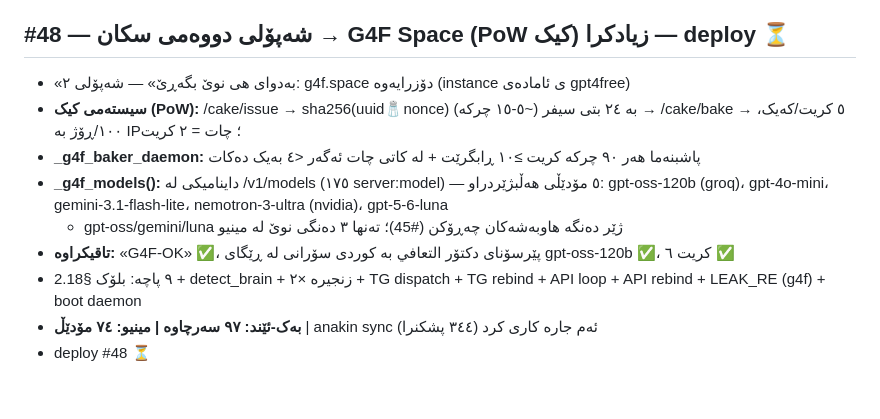
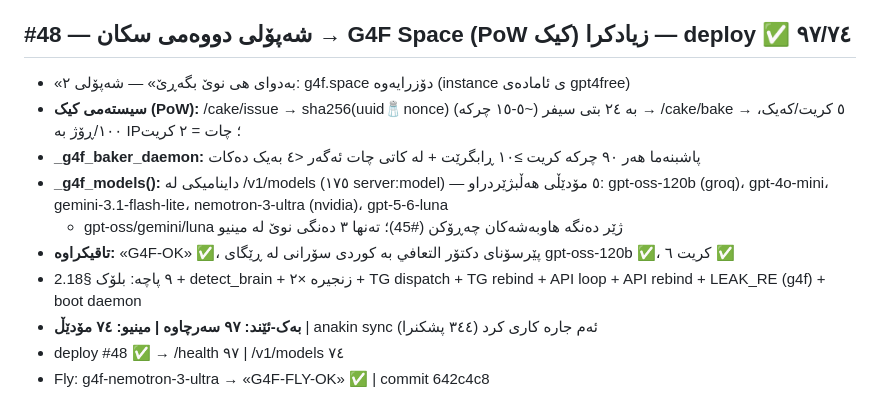
Before and after one commit to Yusfkarim/ayai, a Markdown page: FIX_LOG_DAI.md, the part around the change. GitHub-like rendering.

Commit message:
#48 log: deploy verified — 97/74, g4f nemotron answered on Fly

```diff
--- a/FIX_LOG_DAI.md
+++ b/FIX_LOG_DAI.md
@@ -283,7 +283,7 @@
 - deploy #47 ✅ → /health ٩٢ | /v1/models ٧١ (l7 ×٣ + GLM لەژێر دەنگی GLM ەکەی تر)
 - Fly: l7-codestral → «L7-FLY-OK» ✅ | commit ed4dfa9
 
-## #48 — شەپۆلی دووەمی سکان → G4F Space (PoW کیک) زیادکرا — deploy ⏳
+## #48 — شەپۆلی دووەمی سکان → G4F Space (PoW کیک) زیادکرا — deploy ✅ ٩٧/٧٤
 - «بەدوای هی نوێ بگەڕێ» — شەپۆلی ٢: g4f.space دۆزرایەوە (instance ی ئامادەی gpt4free)
 - **سیستەمی کیک (PoW):** /cake/issue → sha256(uuid:salt:nonce) بە ٢٤ بتی سیفر (~٥-١٥ چرکە) → /cake/bake → ٥ کریت/کەیک، ١٠٠/ڕۆژ بە IP؛ چات = ٢ کریت
 - **_g4f_baker_daemon:** پاشبنەما هەر ٩٠ چرکە کریت ≥١٠ ڕابگرێت + لە کاتی چات ئەگەر <٤ بەیک دەکات
@@ -292,4 +292,5 @@
 - **تاقیکراوە:** «G4F-OK» ✅، پێرسۆنای دکتۆر التعافي بە کوردی سۆرانی لە ڕێگای gpt-oss-120b ✅، کریت ٦ ✅
 - ٩ پاچە: بلۆک §2.18 + detect_brain + زنجیرە ×٢ + TG dispatch + TG rebind + API loop + API rebind + LEAK_RE (g4f) + boot daemon
 - **بەک-ئێند: ٩٧ سەرچاوە | مینیو: ٧٤ مۆدێڵ** | anakin sync ئەم جارە کاری کرد (٣٤٤ پشکنرا)
-- deploy #48 ⏳
+- deploy #48 ✅ → /health ٩٧ | /v1/models ٧٤
+- Fly: g4f-nemotron-3-ultra → «G4F-FLY-OK» ✅ | commit 642c4c8
```
